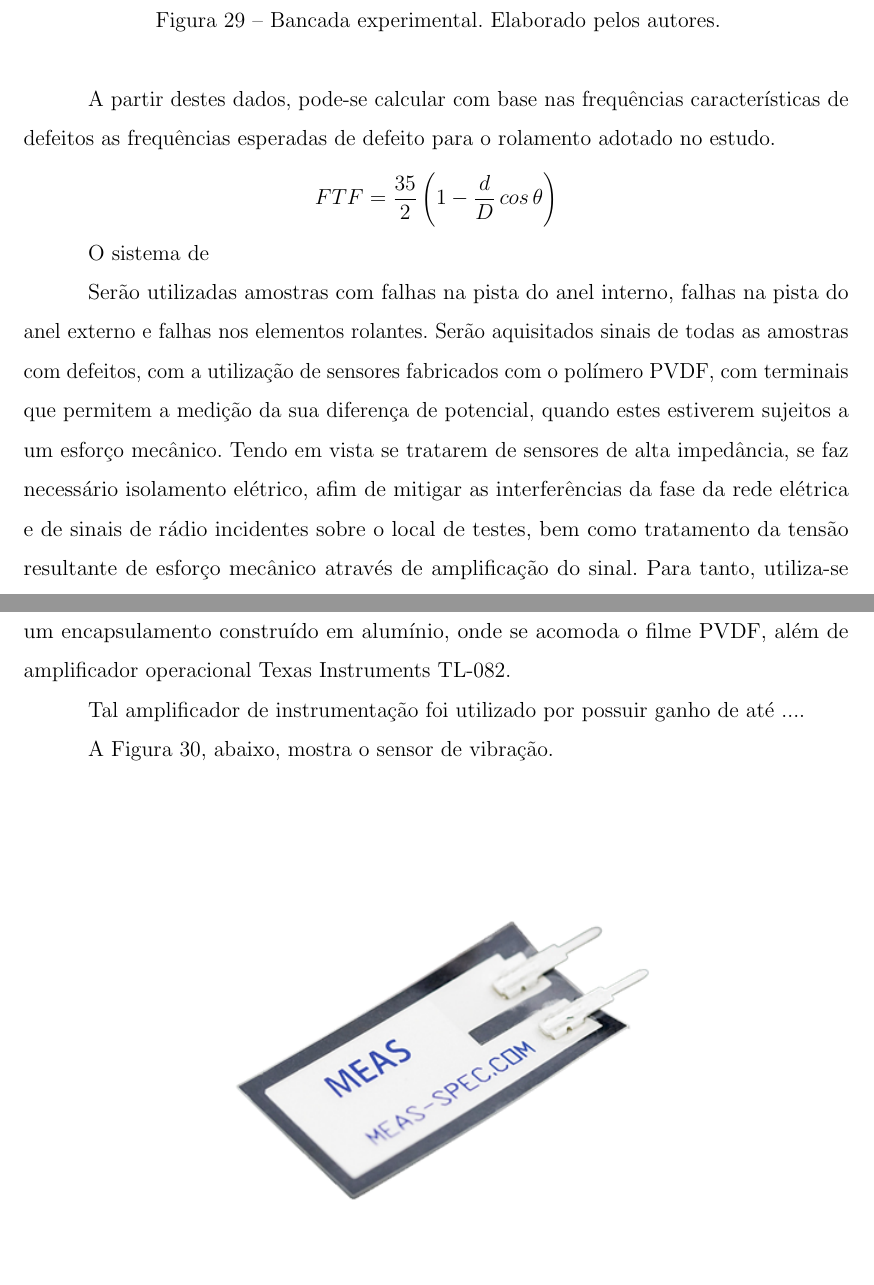
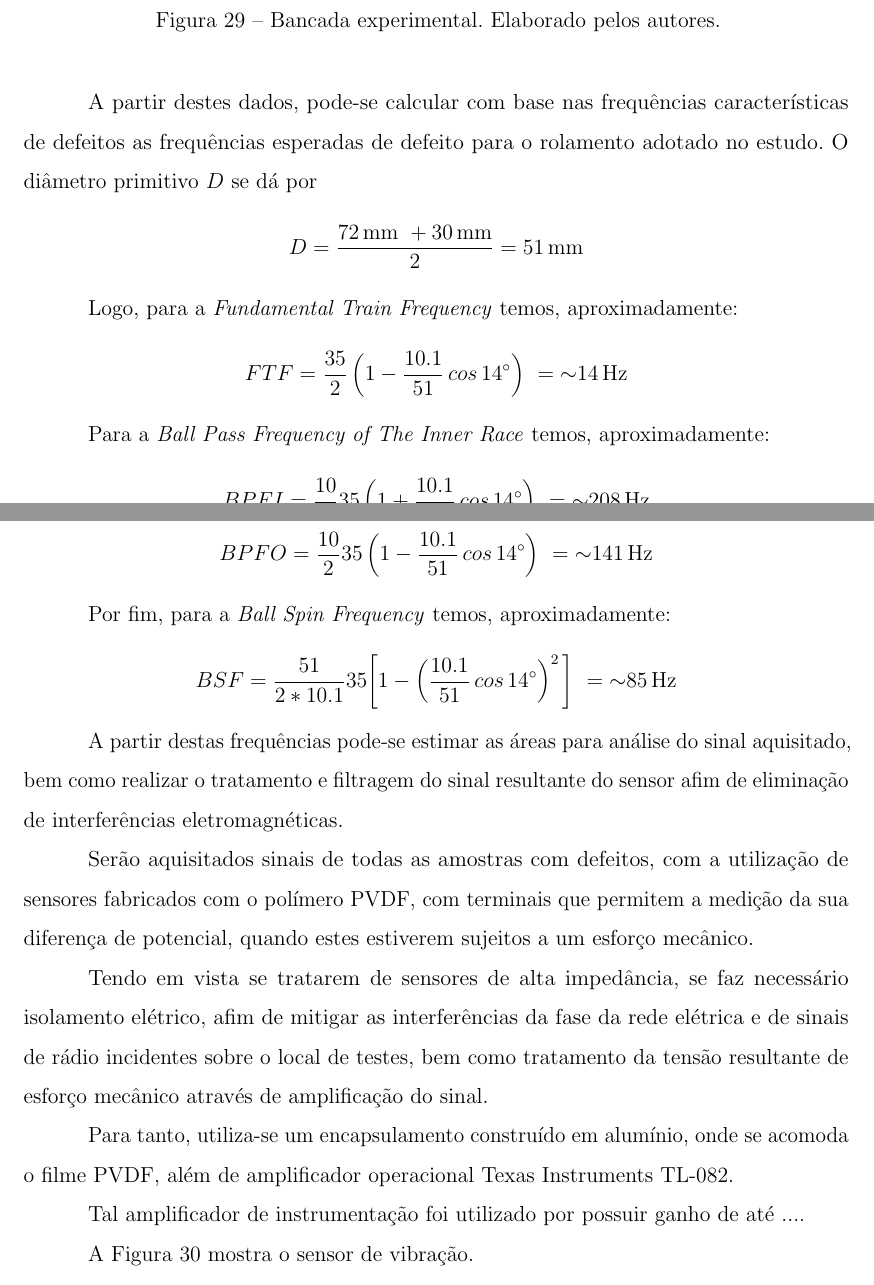
Before and after one commit to giovanidisperati/qualificacao, a LaTeX thesis (qualif.tex): two parts of pages 47 and 48 of 51 before the commit and two parts of pages 47 and 48 of 53 after it, joined at a grey line, cut so that both start at the same text. Compiled offline with pdfLaTeX.

Commit message:
Adições do dia 09/06

```diff
--- a/qualif.tex
+++ b/qualif.tex
@@ -1010,19 +1026,40 @@ O motor utilizado na bancada de testes possui como características um torque de
 \label{bancada_de_testes}
 \end{figure}
 
-
-A partir destes dados, pode-se calcular com base nas frequências características de defeitos as frequências esperadas de defeito para o rolamento adotado no estudo.
+A partir destes dados, pode-se calcular com base nas frequências características de defeitos as frequências esperadas de defeito para o rolamento adotado no estudo. O diâmetro primitivo $D$ se dá por
 
 
-\[FTF = \frac{35}{2} \left ( 1 - \frac{d}{D} \,cos \, \theta \right )  \]
+\[D = \frac{\SI{72}{\mm} \ + \SI{30}{\mm}}{2} = \SI{51}{\mm} \]
 
-O sistema de
+Logo, para a \textit{Fundamental Train Frequency} temos, aproximadamente:
 
-Serão utilizadas amostras com falhas na pista do anel interno, falhas na pista do anel externo e falhas nos elementos rolantes. Serão aquisitados sinais de todas as amostras com defeitos, com a utilização de sensores fabricados com o polímero PVDF, com terminais que permitem a medição da sua diferença de potencial, quando estes estiverem sujeitos a um esforço mecânico. Tendo em vista se tratarem de sensores de alta impedância, se faz necessário isolamento elétrico, afim de mitigar as interferências da fase da rede elétrica e de sinais de rádio incidentes sobre o local de testes, bem como tratamento da tensão resultante de esforço mecânico através de amplificação do sinal. Para tanto, utiliza-se um encapsulamento construído em alumínio, onde se acomoda o filme PVDF, além de amplificador operacional Texas Instruments TL-082.
+\[FTF = \frac{35}{2} \left ( 1 - \frac{10.1}{51} \,cos \, \ang{14} \right )  \ = \SI{~14}{{\hertz}} \]
+
+Para a \textit{Ball Pass Frequency of The Inner Race} temos, aproximadamente:
+
+\[BPFI = \frac{10}{2}35 \left ( 1 + \frac{10.1}{51} \,cos \, \ang{14} \right )  \ = \SI{~208}{{\hertz}} \]
+
+
+Para a \textit{Ball Pass Frequency of The Outer Race} temos, aproximadamente:
+
+\[BPFO = \frac{10}{2}35 \left ( 1 - \frac{10.1}{51} \,cos \, \ang{14} \right )  \ = \SI{~141}{{\hertz}} \]
+
+Por fim, para a \textit{Ball Spin Frequency} temos, aproximadamente:
+
+\[BSF = \frac{51}{2*10.1}35 \Bigg[  1 - \left ( \frac{10.1}{51} \,cos \, \ang{14} \right ) ^{2}  \Bigg] \ = \SI{~85}{{\hertz}} \]
+
+
+A partir destas frequências pode-se estimar as áreas para análise do sinal aquisitado, bem como realizar o tratamento e filtragem do sinal resultante do sensor afim de eliminação de interferências eletromagnéticas.
+
+Serão aquisitados sinais de todas as amostras com defeitos, com a utilização de sensores fabricados com o polímero PVDF, com terminais que permitem a medição da sua diferença de potencial, quando estes estiverem sujeitos a um esforço mecânico.
+
+Tendo em vista se tratarem de sensores de alta impedância, se faz necessário isolamento elétrico, afim de mitigar as interferências da fase da rede elétrica e de sinais de rádio incidentes sobre o local de testes, bem como tratamento da tensão resultante de esforço mecânico através de amplificação do sinal.
+
+Para tanto, utiliza-se um encapsulamento construído em alumínio, onde se acomoda o filme PVDF, além de amplificador operacional Texas Instruments TL-082.
 
 Tal amplificador de instrumentação foi utilizado por possuir ganho de até ....
 
-A Figura~\ref{Figura21}, abaixo, mostra o sensor de vibração.
+A Figura~\ref{Figura21} mostra o sensor de vibração.
 
 \begin{figure}[H]
 \centering
```
Also changed, not shown: qualif.tex (48 more changed lines), 6 other files.
